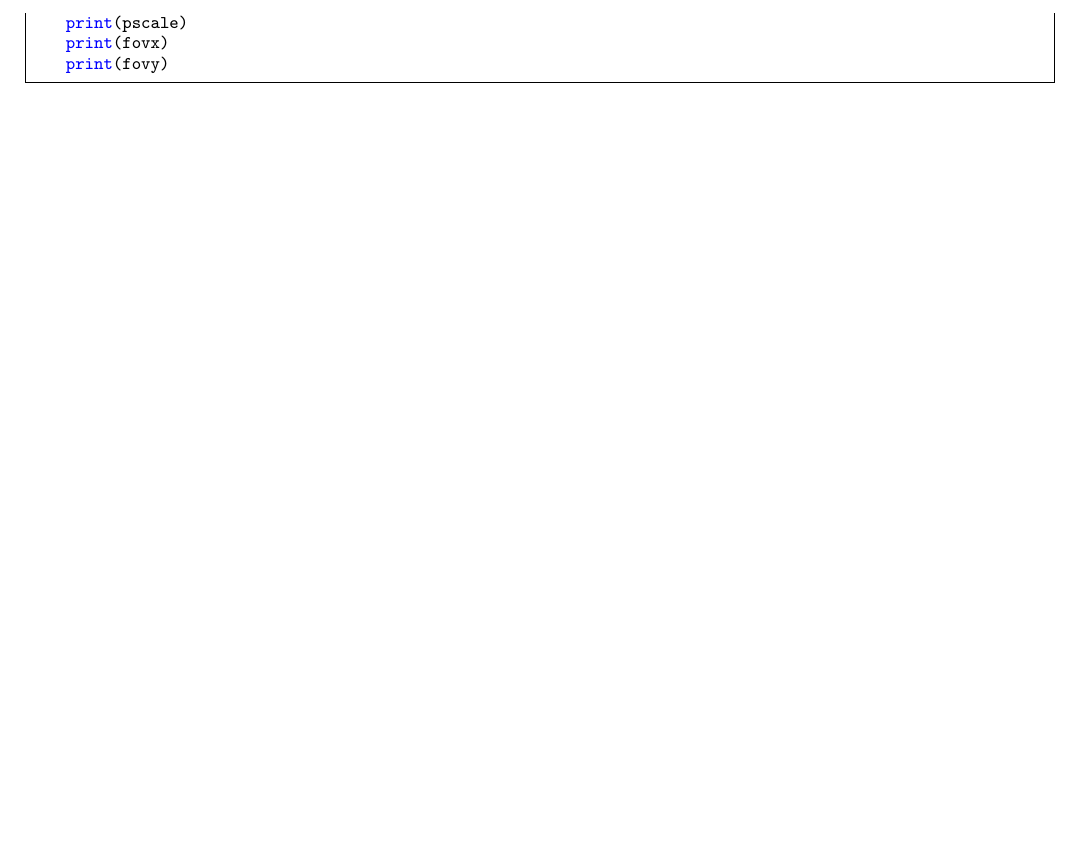
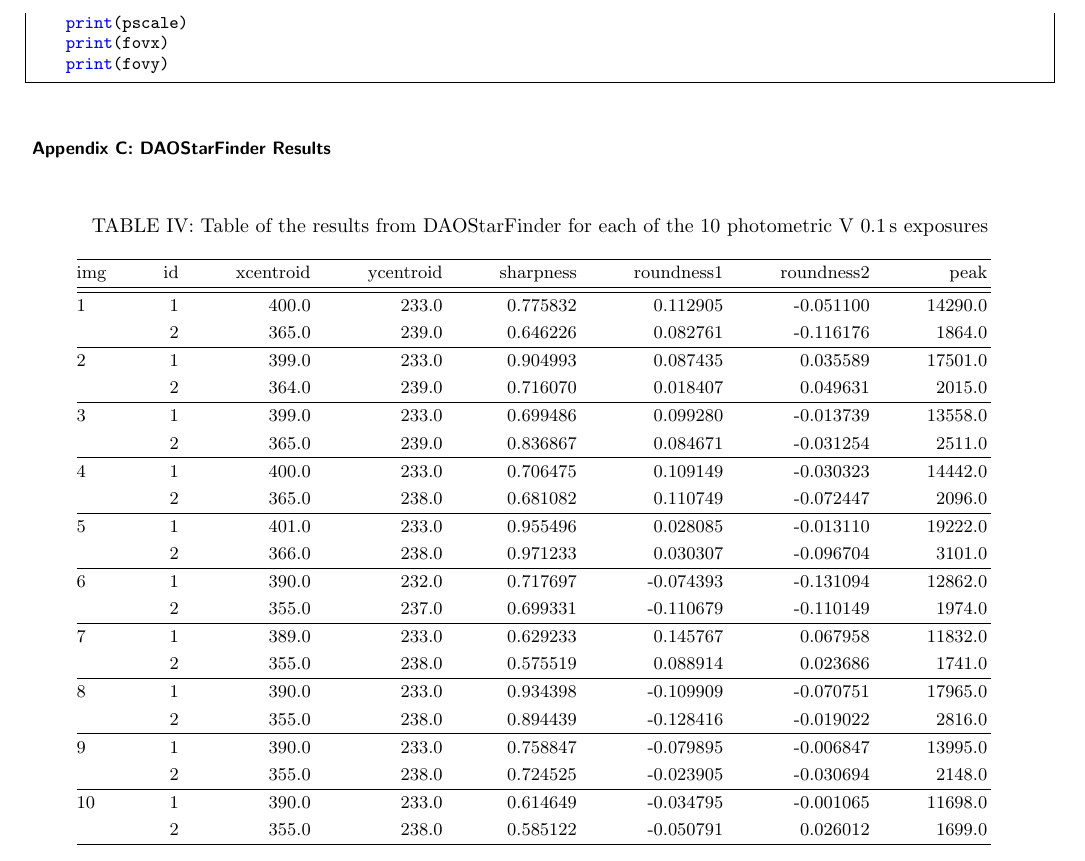
Before and after one commit to mileslucas/astro344l, a LaTeX paper (lab2/docs/lab2.tex, which reads lab2/docs/tables/dao.tex): part of page 4 of 4, cut so that both start at the same text, the shorter picture padded with empty space. The pictures show the PDF file lab2/docs/lab2.pdf that the author committed with the source.

Commit message:
added dao table in latex

```diff
--- a/lab2/docs/lab2.tex
+++ b/lab2/docs/lab2.tex
@@ -194,6 +195,18 @@ nobibfootnote,
 	\section{Analysis Scripts}
 	\lstinputlisting[label={lst:measurement}]{../src/measurements.py}
 
+%________________________________________________________________________
+
+	\section{DAOStarFinder Results}
+	\begin{table}[H]
+		\centering
+		\caption{Table of the results from DAOStarFinder for each of the 10 photometric V \SI{0.1}{\second} exposures}
+		\input{tables/dao}
+		\label{table:dao}
+	\end{table}
+
+
+
 
 \end{document}
 %
--- /dev/null
+++ b/lab2/docs/tables/dao.tex
@@ -0,0 +1,24 @@
+\begin{tabular*}{.9\linewidth}{@{\extracolsep{\fill}}lrrrrrrr}
+		\hline
+		img & id & xcentroid & ycentroid & sharpness & roundness1 & roundness2 &    peak \\ \hline\hline
+		1   &  1 &     400.0 &     233.0 &  0.775832 &   0.112905 &  -0.051100 & 14290.0 \\
+		    &  2 &     365.0 &     239.0 &  0.646226 &   0.082761 &  -0.116176 &  1864.0 \\ \hline
+		2   &  1 &     399.0 &     233.0 &  0.904993 &   0.087435 &   0.035589 & 17501.0 \\
+		    &  2 &     364.0 &     239.0 &  0.716070 &   0.018407 &   0.049631 &  2015.0 \\ \hline
+		3   &  1 &     399.0 &     233.0 &  0.699486 &   0.099280 &  -0.013739 & 13558.0 \\
+		    &  2 &     365.0 &     239.0 &  0.836867 &   0.084671 &  -0.031254 &  2511.0 \\ \hline
+		4   &  1 &     400.0 &     233.0 &  0.706475 &   0.109149 &  -0.030323 & 14442.0 \\
+		    &  2 &     365.0 &     238.0 &  0.681082 &   0.110749 &  -0.072447 &  2096.0 \\  \hline
+		5   &  1 &     401.0 &     233.0 &  0.955496 &   0.028085 &  -0.013110 & 19222.0 \\
+		    &  2 &     366.0 &     238.0 &  0.971233 &   0.030307 &  -0.096704 &  3101.0 \\ \hline
+		6   &  1 &     390.0 &     232.0 &  0.717697 &  -0.074393 &  -0.131094 & 12862.0 \\
+		    &  2 &     355.0 &     237.0 &  0.699331 &  -0.110679 &  -0.110149 &  1974.0 \\ \hline
+		7   &  1 &     389.0 &     233.0 &  0.629233 &   0.145767 &   0.067958 & 11832.0 \\
+		    &  2 &     355.0 &     238.0 &  0.575519 &   0.088914 &   0.023686 &  1741.0 \\ \hline
+		8   &  1 &     390.0 &     233.0 &  0.934398 &  -0.109909 &  -0.070751 & 17965.0 \\
+		    &  2 &     355.0 &     238.0 &  0.894439 &  -0.128416 &  -0.019022 &  2816.0 \\ \hline
+		9   &  1 &     390.0 &     233.0 &  0.758847 &  -0.079895 &  -0.006847 & 13995.0 \\
+		    &  2 &     355.0 &     238.0 &  0.724525 &  -0.023905 &  -0.030694 &  2148.0 \\ \hline
+		10  &  1 &     390.0 &     233.0 &  0.614649 &  -0.034795 &  -0.001065 & 11698.0 \\
+		    &  2 &     355.0 &     238.0 &  0.585122 &  -0.050791 &   0.026012 &  1699.0 \\ \hline
+\end{tabular*}
```
Also changed, not shown: lab2/docs/lab2.pdf, lab2/docs/tables/log.tex (renamed from lab2/docs/log.tex), lab2/docs/lab2.tex (13 more changed lines), 1 other file.
